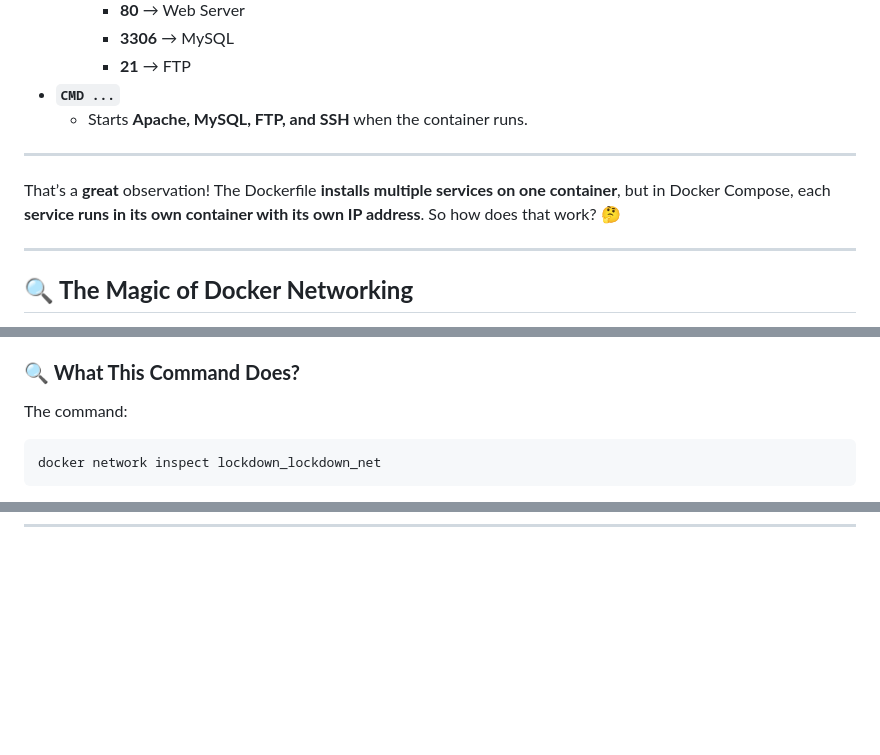
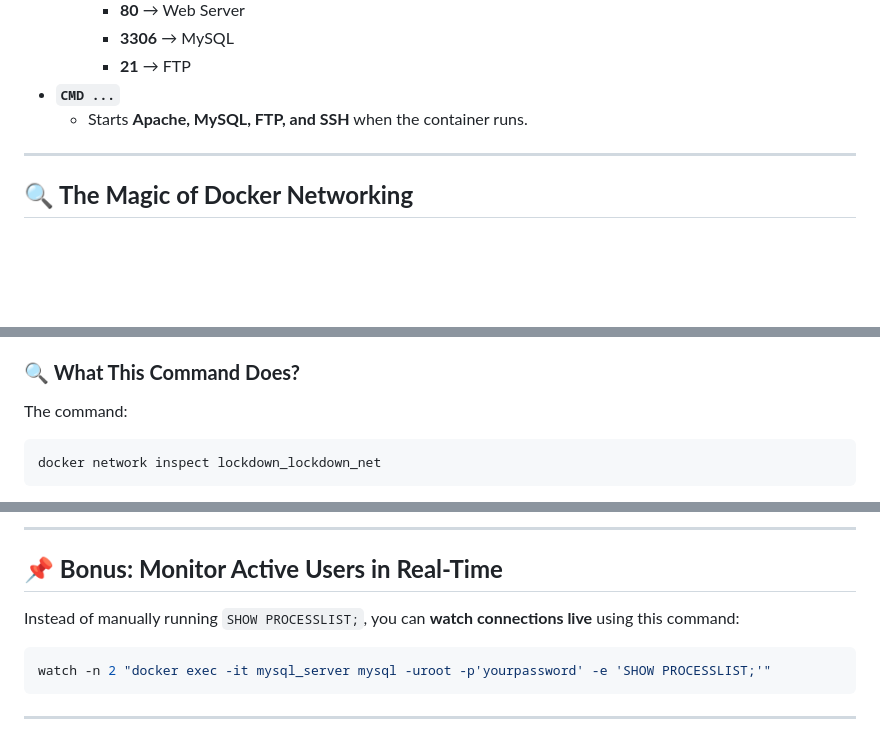
Before and after one commit to delveccj/CSC180_Spring2024, a Markdown page: lockdown/README.md, 3 parts joined by grey strips. GitHub-like rendering; blank space fills up the shorter version.

````diff
--- a/lockdown/README.md
+++ b/lockdown/README.md
@@ -216,10 +216,6 @@ This **creates a custom Linux server image** for our web and FTP services.
 
 ---
 
-That’s a **great** observation! The Dockerfile **installs multiple services on one container**, but in Docker Compose, each **service runs in its own container with its own IP address**. So how does that work? 🤔
-
----
-
 ## **🔍 The Magic of Docker Networking**
 Docker uses **virtual networking** to give containers their **own unique IP addresses**, even though they run on the same physical machine (your computer).
 
@@ -340,7 +336,8 @@ I can't directly draw images here, but I can **create an ASCII diagram** that vi
 Would this make sense for your students? Let me know if you'd like an even simpler version! 🚀
 ### **🔍 What This Command Does?**
 The command:
-```sh
+
+```
 docker network inspect lockdown_lockdown_net
 ```
 **Asks Docker to show details about the network** named `lockdown_lockdown_net`. This is a **virtual network** that Docker created to allow the different containers (services like the web server, database, and FTP server) to communicate with each other.
@@ -507,0 +573,8 @@ mysql -h 192.168.1.105 -P 3306 -u root -p
+---
+
+## **📌 Bonus: Monitor Active Users in Real-Time**
+Instead of manually running `SHOW PROCESSLIST;`, you can **watch connections live** using this command:
+```sh
+watch -n 2 "docker exec -it mysql_server mysql -uroot -p'yourpassword' -e 'SHOW PROCESSLIST;'"
+```
+---
````
Also changed, not shown: other parts of lockdown/README.md (+68 -0 lines).
